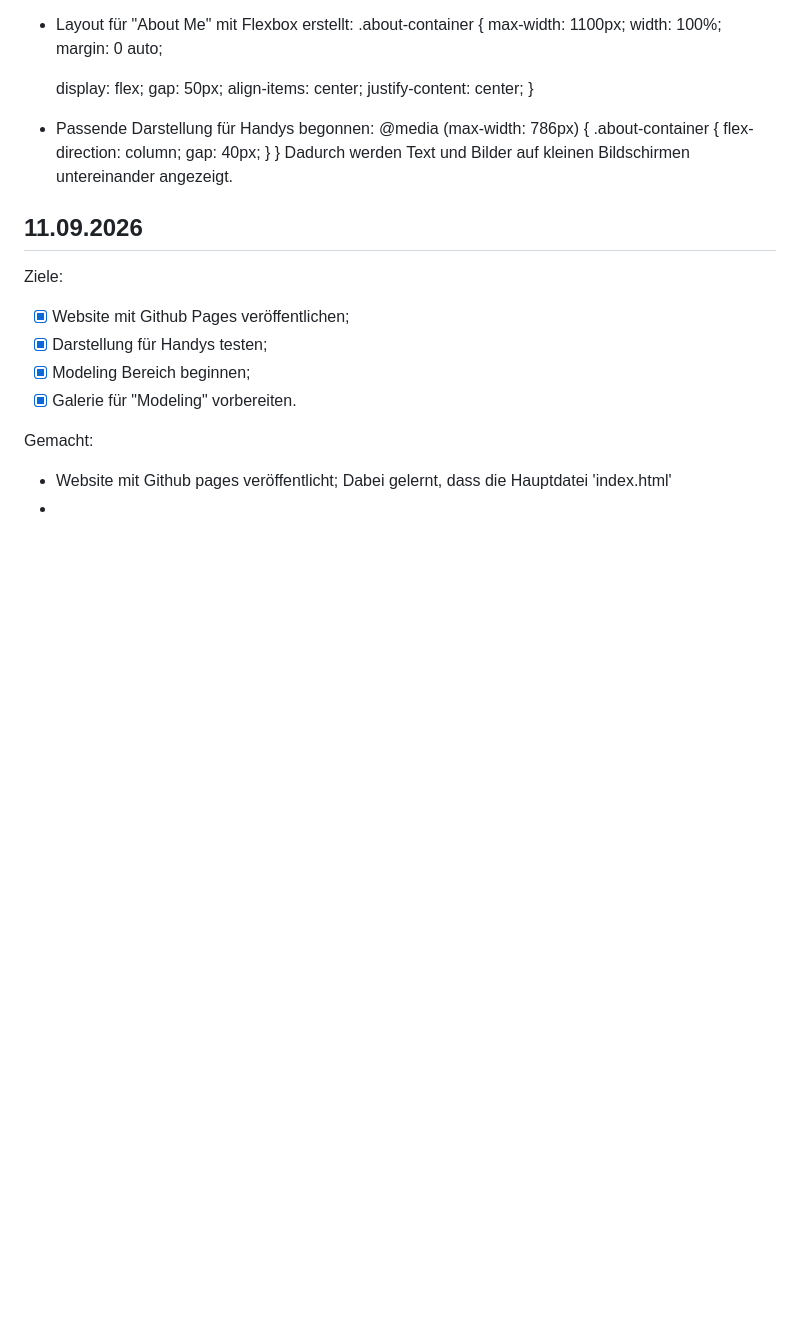
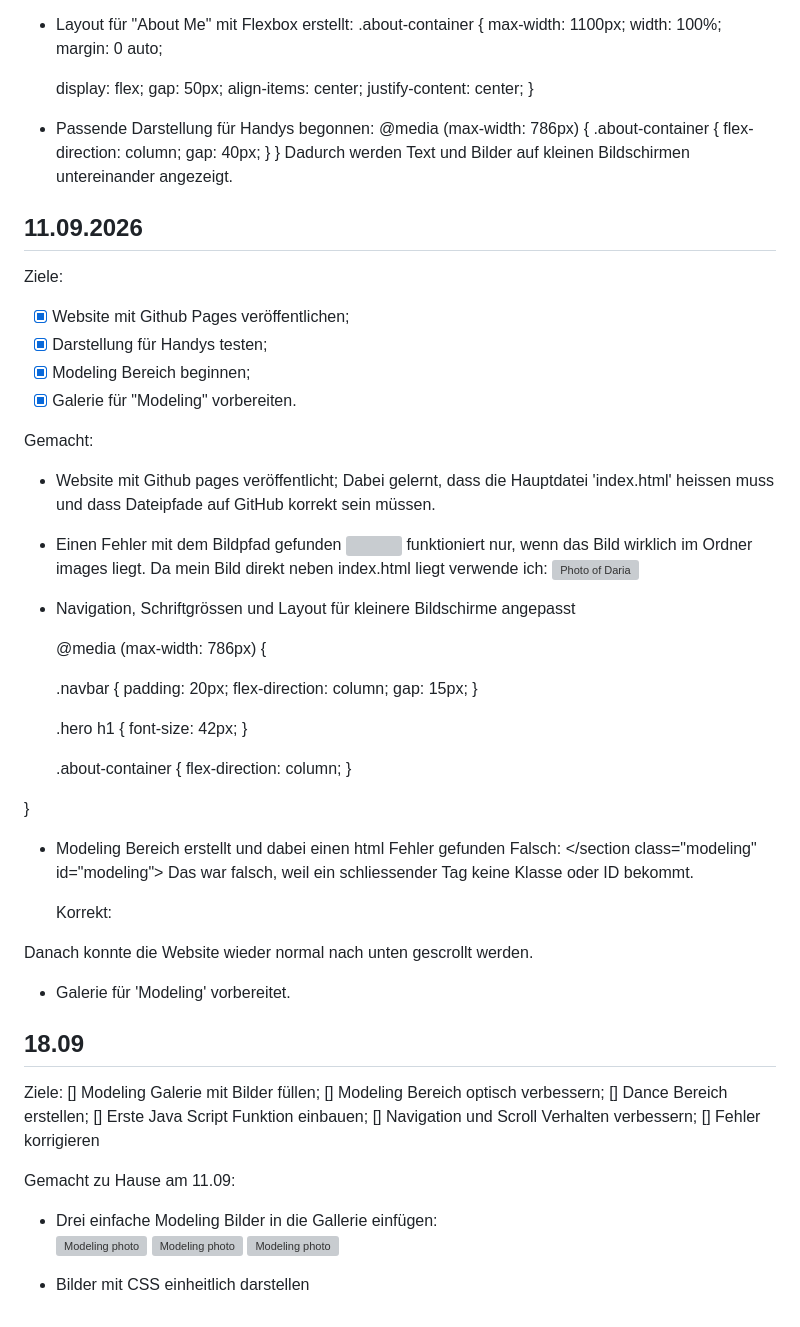
Before and after one commit to d4qssss/My-Personal-Website, a Markdown page: readme.md, the part around one of its changes. Drawn GitHub-style; blank space fills up the shorter version; grey boxes are pictures that could not be loaded.

Commit message:
Revise project readme with updated details
Updated the readme to reflect project progress and goals.

```diff
--- a/readme.md
+++ b/readme.md
@@ -121,5 +121,61 @@ Ziele:
 - [x] Galerie für "Modeling" vorbereiten.
 
 Gemacht:
-- Website mit Github pages veröffentlicht; Dabei gelernt, dass die Hauptdatei 'index.html'
--
+- Website mit Github pages veröffentlicht; Dabei gelernt, dass die Hauptdatei 'index.html' heissen muss und dass Dateipfade auf GitHub korrekt sein müssen.
+- Einen Fehler mit dem Bildpfad gefunden
+  <img src="images/IFSR26_14.jpg"> funktioniert nur, wenn das Bild wirklich im Ordner images liegt. Da mein Bild direkt neben index.html liegt verwende ich:
+  <img src="IFSR26_14.jpg" alt="Photo of Daria">
+
+- Navigation, Schriftgrössen und Layout für kleinere Bildschirme angepasst
+
+  @media (max-width: 786px) {
+
+    .navbar {
+        padding: 20px;
+        flex-direction: column;
+        gap: 15px;
+    }
+
+    .hero h1 {
+        font-size: 42px;
+    }
+
+    .about-container {
+        flex-direction: column;
+    }
+
+}
+
+
+- Modeling Bereich erstellt und dabei einen html Fehler gefunden
+  Falsch: </section class="modeling" id="modeling">
+  Das war falsch, weil ein schliessender </section> Tag keine Klasse oder ID bekommt.
+
+  Korrekt: </section>
+
+<section class="modeling" id="modeling">
+
+Danach konnte die Website wieder normal nach unten gescrollt werden.
+
+
+- Galerie für 'Modeling' vorbereitet.
+
+
+## 18.09
+Ziele:
+[] Modeling Galerie mit Bilder füllen;
+[] Modeling Bereich optisch verbessern;
+[] Dance Bereich erstellen;
+[] Erste Java Script Funktion einbauen;
+[] Navigation und Scroll Verhalten verbessern;
+[] Fehler korrigieren
+
+Gemacht zu Hause am 11.09:
+- Drei einfache Modeling Bilder in die Gallerie einfügen:
+  <div class="modeling-gallery">
+    <img src="model1.jpg" alt="Modeling photo">
+    <img src="model2.jpg" alt="Modeling photo">
+    <img src="model3.jpg" alt="Modeling photo">
+</div>
+
+- Bilder mit CSS einheitlich darstellen
```
Also changed, not shown: other parts of readme.md (+1 -1 lines).
